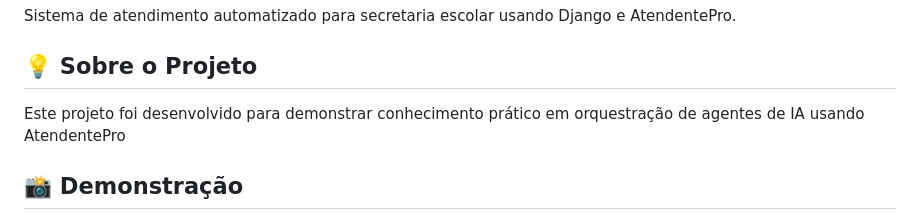
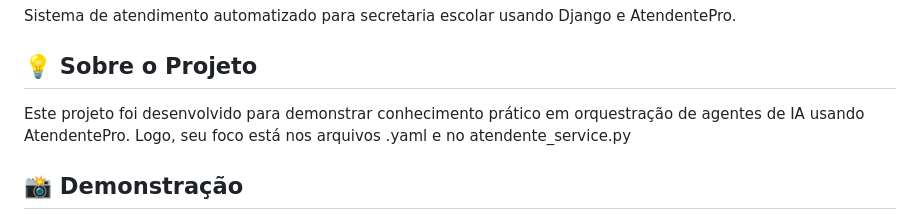
Before and after one commit to LucasMAlc/atendentepro_project, a Markdown page: README.md, the part around the change. Rendered like a GitHub page.

Commit message:
docs: update readme
Added focus on .yaml files and atendente_service.py.

```diff
--- a/README.md
+++ b/README.md
@@ -4,7 +4,8 @@ Sistema de atendimento automatizado para secretaria escolar usando Django e Aten
 
 ## 💡 Sobre o Projeto
 
-Este projeto foi desenvolvido para demonstrar conhecimento prático em orquestração de agentes de IA usando AtendentePro
+Este projeto foi desenvolvido para demonstrar conhecimento prático em orquestração de agentes de IA usando AtendentePro.
+Logo, seu foco está nos arquivos .yaml e no atendente_service.py
 
 ## 📸 Demonstração
 
```
